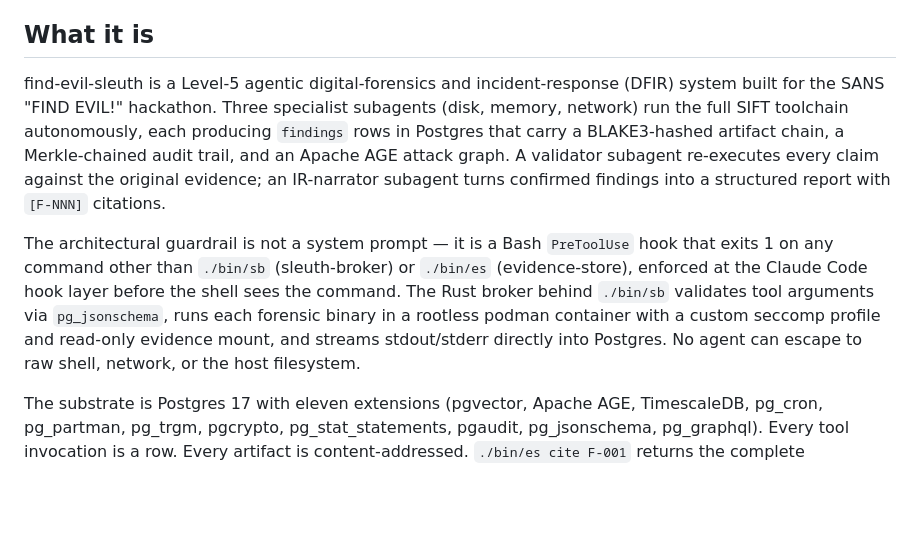
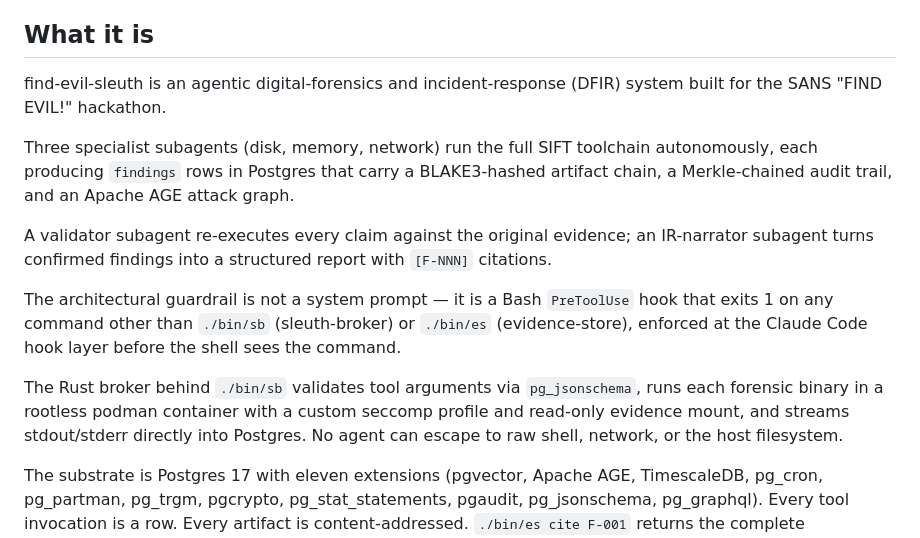
Before and after one commit to WilBtc/find-evil-sleuth, a Markdown page: README.md, the part around the change. Rendered like a GitHub page; blank space fills up the shorter version.

Commit message:
Refactor README for clarity and structure
Reorganized the introduction and details about the find-evil-sleuth system for clarity. Enhanced the explanation of the system's architecture and functionality.

```diff
--- a/README.md
+++ b/README.md
@@ -4,9 +4,15 @@
 
 ## What it is
 
-find-evil-sleuth is a Level-5 agentic digital-forensics and incident-response (DFIR) system built for the SANS "FIND EVIL!" hackathon. Three specialist subagents (disk, memory, network) run the full SIFT toolchain autonomously, each producing `findings` rows in Postgres that carry a BLAKE3-hashed artifact chain, a Merkle-chained audit trail, and an Apache AGE attack graph. A validator subagent re-executes every claim against the original evidence; an IR-narrator subagent turns confirmed findings into a structured report with `[F-NNN]` citations.
+find-evil-sleuth is an agentic digital-forensics and incident-response (DFIR) system built for the SANS "FIND EVIL!" hackathon.
 
-The architectural guardrail is not a system prompt — it is a Bash `PreToolUse` hook that exits 1 on any command other than `./bin/sb` (sleuth-broker) or `./bin/es` (evidence-store), enforced at the Claude Code hook layer before the shell sees the command. The Rust broker behind `./bin/sb` validates tool arguments via `pg_jsonschema`, runs each forensic binary in a rootless podman container with a custom seccomp profile and read-only evidence mount, and streams stdout/stderr directly into Postgres. No agent can escape to raw shell, network, or the host filesystem.
+Three specialist subagents (disk, memory, network) run the full SIFT toolchain autonomously, each producing `findings` rows in Postgres that carry a BLAKE3-hashed artifact chain, a Merkle-chained audit trail, and an Apache AGE attack graph.
+
+A validator subagent re-executes every claim against the original evidence; an IR-narrator subagent turns confirmed findings into a structured report with `[F-NNN]` citations.
+
+The architectural guardrail is not a system prompt — it is a Bash `PreToolUse` hook that exits 1 on any command other than `./bin/sb` (sleuth-broker) or `./bin/es` (evidence-store), enforced at the Claude Code hook layer before the shell sees the command.
+
+The Rust broker behind `./bin/sb` validates tool arguments via `pg_jsonschema`, runs each forensic binary in a rootless podman container with a custom seccomp profile and read-only evidence mount, and streams stdout/stderr directly into Postgres. No agent can escape to raw shell, network, or the host filesystem.
 
 The substrate is Postgres 17 with eleven extensions (pgvector, Apache AGE, TimescaleDB, pg_cron, pg_partman, pg_trgm, pgcrypto, pg_stat_statements, pgaudit, pg_jsonschema, pg_graphql). Every tool invocation is a row. Every artifact is content-addressed. `./bin/es cite F-001` returns the complete provenance chain — tool call, arguments, exit code, stderr, BLAKE3 hash, artifact content — in under 100 ms. Judges can run live `SELECT` queries during the demo.
 
```
